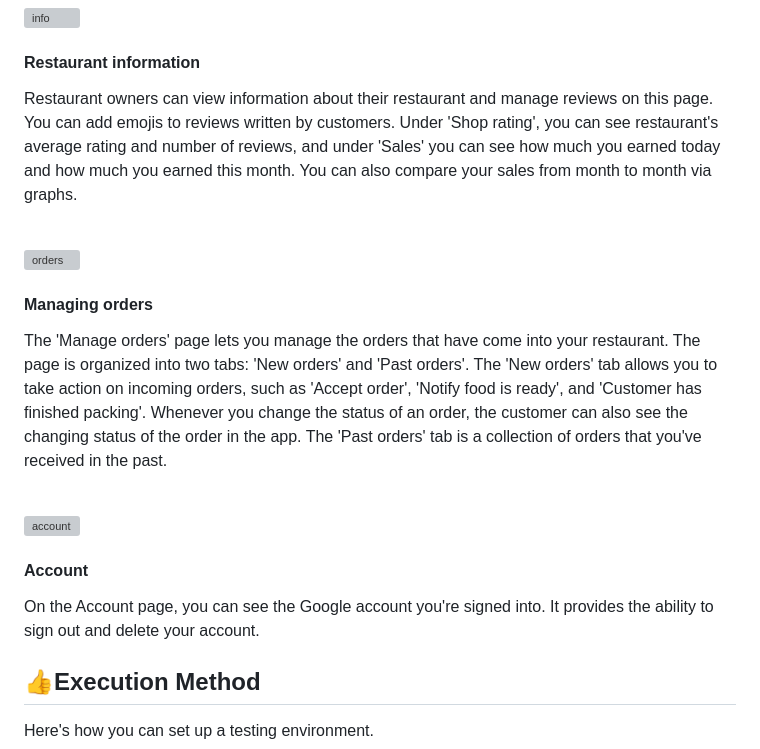
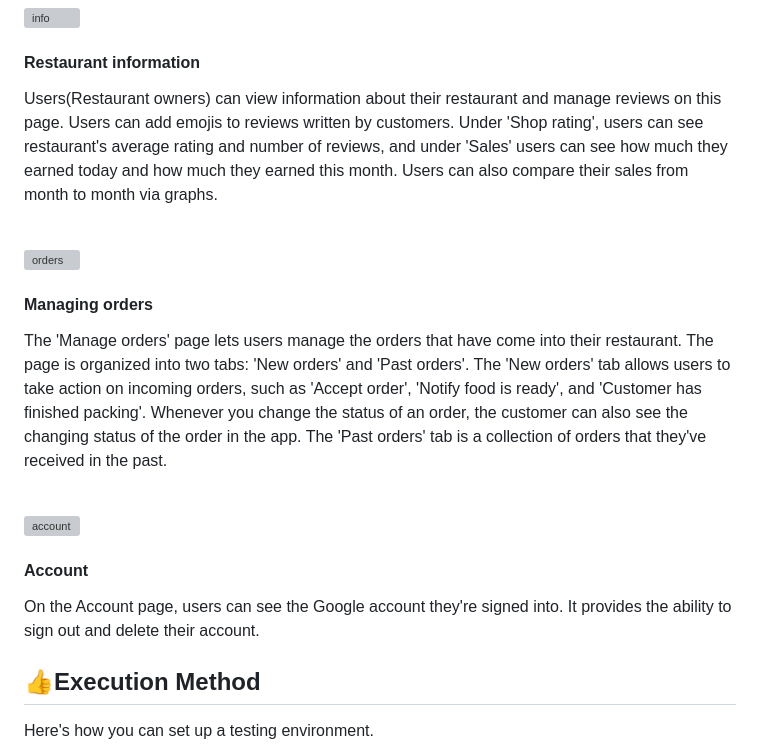
Before and after one commit to dsc-sookmyung/2023-ta-bom-SolutionChallenge, a Markdown page: readme.md, the part around the change. Drawn GitHub-style; grey boxes are pictures that could not be loaded.

```diff
--- a/readme.md
+++ b/readme.md
@@ -131,22 +131,22 @@ The Good To Go app also provides descriptions of the capacities of the to-go con
 ![info](https://github.com/dsc-sookmyung/2023-ta-bom-SolutionChallenge/assets/49427080/4c2be898-442a-42c5-a661-9d3499e0c06a)
 
 #### Restaurant information
- Restaurant owners can view information about their restaurant and manage reviews on this page. You can add emojis to reviews written by customers.
- Under 'Shop rating', you can see restaurant's average rating and number of reviews, and under 'Sales' you can see how much you earned today and how much you earned this month. You can also compare your sales from month to month via graphs.
+ Users(Restaurant owners) can view information about their restaurant and manage reviews on this page. Users can add emojis to reviews written by customers.
+ Under 'Shop rating', users can see restaurant's average rating and number of reviews, and under 'Sales' users can see how much they earned today and how much they earned this month. Users can also compare their sales from month to month via graphs.
 
 <br/>
 
 ![orders](https://github.com/dsc-sookmyung/2023-ta-bom-SolutionChallenge/assets/49427080/5bd7ac14-bab0-4ed9-ac51-e88e0ea91241)
 
 #### Managing orders
- The 'Manage orders' page lets you manage the orders that have come into your restaurant. The page is organized into two tabs: 'New orders' and 'Past orders'. The 'New orders' tab allows you to take action on incoming orders, such as 'Accept order', 'Notify food is ready', and 'Customer has finished packing'. Whenever you change the status of an order, the customer can also see the changing status of the order in the app. The 'Past orders' tab is a collection of orders that you've received in the past.
+ The 'Manage orders' page lets users manage the orders that have come into their restaurant. The page is organized into two tabs: 'New orders' and 'Past orders'. The 'New orders' tab allows users to take action on incoming orders, such as 'Accept order', 'Notify food is ready', and 'Customer has finished packing'. Whenever you change the status of an order, the customer can also see the changing status of the order in the app. The 'Past orders' tab is a collection of orders that they've received in the past.
 
 <br/>
 
 ![account](https://github.com/dsc-sookmyung/2023-ta-bom-SolutionChallenge/assets/49427080/bd8b8fe3-c77e-4844-b1f9-765c4e43c19a)
 
 #### Account
- On the Account page, you can see the Google account you're signed into. It provides the ability to sign out and delete your account.
+ On the Account page, users can see the Google account they're signed into. It provides the ability to sign out and delete their account.
 
 ## 👍Execution Method
 Here's how you can set up a testing environment.<br/>
```
